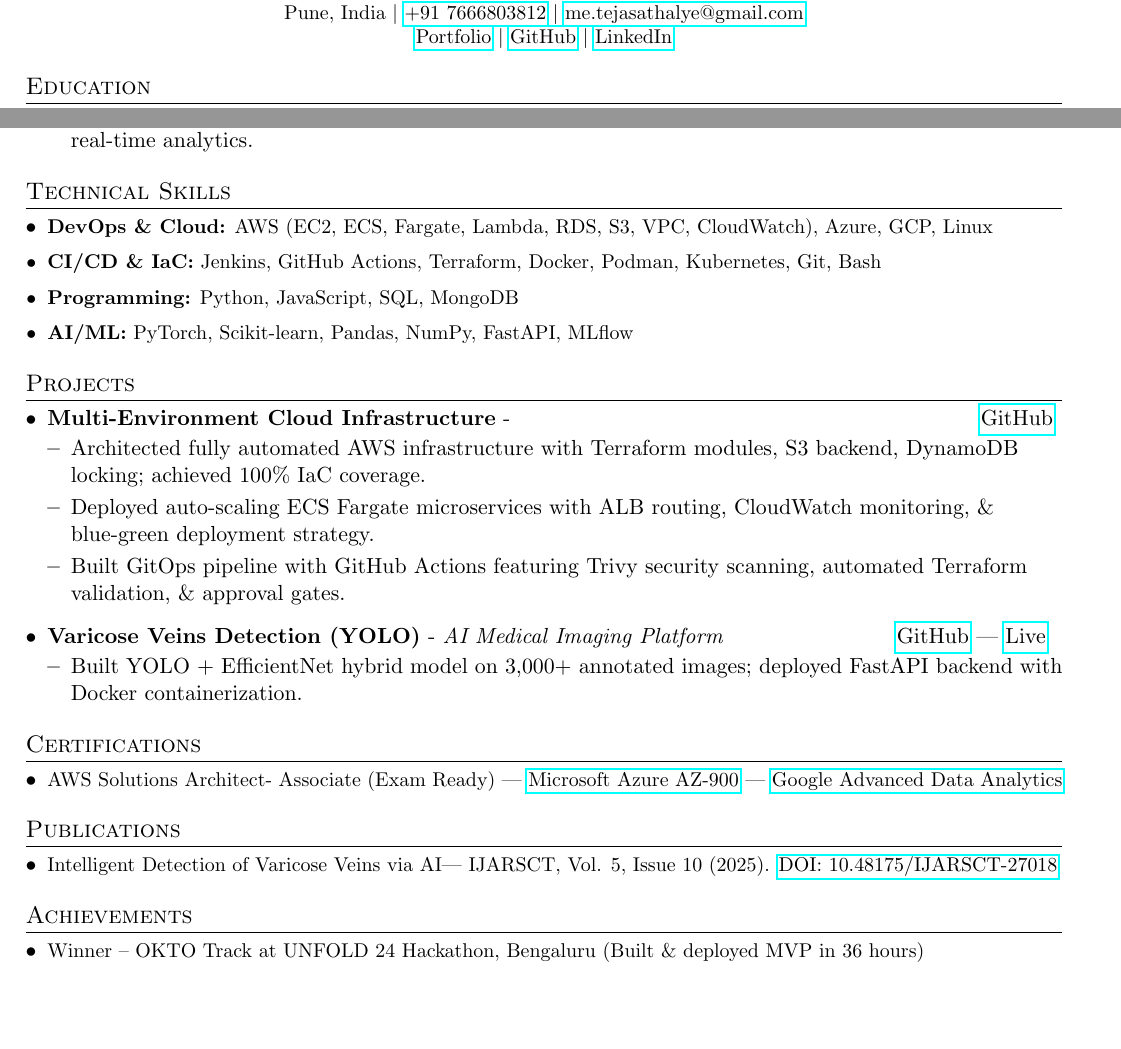
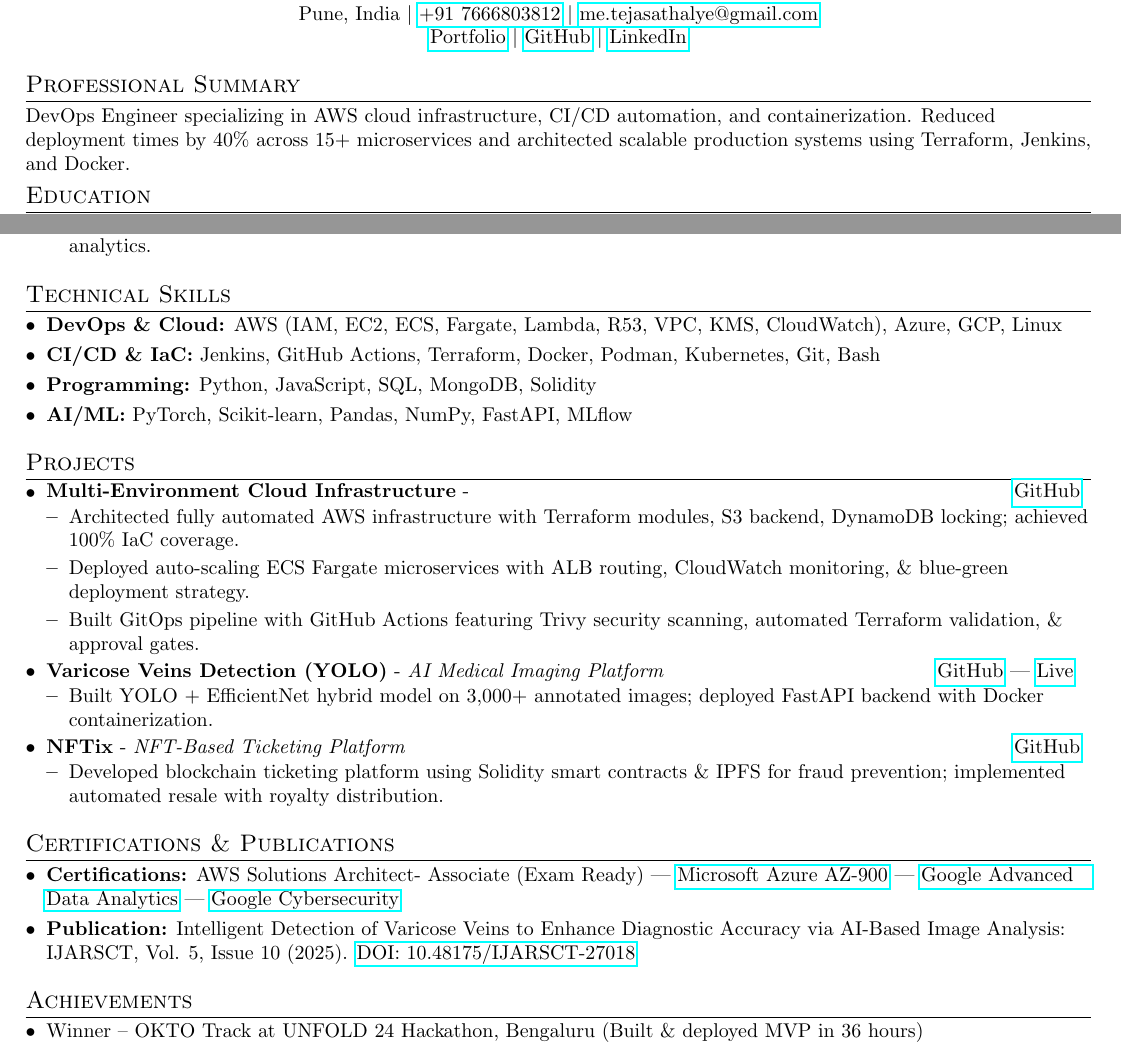
Before and after one commit to LitZeus/resume-pipeline, a LaTeX CV (resume.tex): two parts of the page, joined at a grey line, cut so that both start at the same text, the shorter picture padded with empty space. Compiled offline with pdfLaTeX.

Commit message:
Added devops tools and updated aws services

```diff
--- a/resume.tex
+++ b/resume.tex
@@ -18,9 +18,9 @@
 % Margins
 \addtolength{\oddsidemargin}{-0.35in}
 \addtolength{\evensidemargin}{-0.35in}
-\addtolength{\textwidth}{0.7in}
-\addtolength{\topmargin}{-0.4in}
-\addtolength{\textheight}{0.9in}
+\addtolength{\textwidth}{0.9in}
+\addtolength{\topmargin}{-0.7in}
+\addtolength{\textheight}{1.2in}
 
 \urlstyle{same}
 \raggedbottom
@@ -29,8 +29,8 @@
 
 % Section formatting
 \titleformat{\section}{
-  \vspace{-4pt}\scshape\raggedright\large
-}{}{0em}{}[\color{black}\titlerule \vspace{-6pt}]
+  \vspace{-8pt}\scshape\raggedright\large
+}{}{0em}{}[\color{black}\titlerule \vspace{-8pt}]
 
 % Commands
 \newcommand{\resumeItem}[2]{\item\small{\textbf{#1}: #2}}
@@ -67,12 +67,18 @@
 %----------HEADING-----------------
 \begin{center}
   {\Large \textbf{Tejas Manoj Athalye}}\\
-  \vspace{2pt}
+  \vspace{1pt}
   \small Pune, India $|$ \href{tel:+917666803812}{+91 7666803812} $|$ \href{mailto:me.tejasathalye@gmail.com}{me.tejasathalye@gmail.com}\\
   \href{https://tejas-athalye-portfolio.vercel.app/}{Portfolio} $|$
   \href{https://github.com/LitZeus}{GitHub} $|$
   \href{https://www.linkedin.com/in/tejasathalye/}{LinkedIn}
 \end{center}
+\vspace{-10pt}
+
+%-----------SUMMARY-----------------
+\section{Professional Summary}
+\small DevOps Engineer specializing in AWS cloud infrastructure, CI/CD automation, and containerization. Reduced deployment times by 40\% across 15+ microservices and architected scalable production systems using Terraform, Jenkins, and Docker.
+\vspace{-6pt}
 
 %-----------EDUCATION-----------------
 \section{Education}
@@ -103,9 +109,9 @@
 %-----------SKILLS-----------------
 \section{Technical Skills}
 \resumeSubHeadingListStart
-  \item \small \textbf{DevOps \& Cloud:} AWS (EC2, ECS, Fargate, Lambda, RDS, S3, VPC, CloudWatch), Azure, GCP, Linux
+  \item \small \textbf{DevOps \& Cloud:} AWS (IAM, EC2, ECS, Fargate, Lambda, R53, VPC, KMS, CloudWatch), Azure, GCP, Linux
   \item \small \textbf{CI/CD \& IaC:} Jenkins, GitHub Actions, Terraform, Docker, Podman, Kubernetes, Git, Bash
-  \item \small \textbf{Programming:} Python, JavaScript, SQL, MongoDB
+  \item \small \textbf{Programming:} Python, JavaScript, SQL, MongoDB, Solidity
   \item \small \textbf{AI/ML:} PyTorch, Scikit-learn, Pandas, NumPy, FastAPI, MLflow
 \resumeSubHeadingListEnd
 
@@ -127,23 +133,25 @@
     \resumeItemListStart
       \item Built YOLO + EfficientNet hybrid model on 3,000+ annotated images; deployed FastAPI backend with Docker containerization.
     \resumeItemListEnd
+
+  \resumeProjectHeading
+    {NFTix}{NFT-Based Ticketing Platform}
+    {\href{https://github.com/LitZeus/NFTix}{GitHub}}
+    \resumeItemListStart
+      \item Developed blockchain ticketing platform using Solidity smart contracts \& IPFS for fraud prevention; implemented automated resale with royalty distribution.
+    \resumeItemListEnd
 \resumeSubHeadingListEnd
 
-%-----------CERTIFICATIONS-----------------
-\section{Certifications}
+%-----------CERTIFICATIONS & PUBLICATIONS-----------------
+\section{Certifications \& Publications}
 \resumeSubHeadingListStart
-  \item \small AWS Solutions Architect- Associate (Exam Ready) |
-        \href{https://litzeus.github.io/certificates/Azure_certification.pdf}{Microsoft Azure AZ-900} |
-        \href{https://litzeus.github.io/certificates/google-advanced-data-analytics-cert.pdf}{Google Advanced Data Analytics}
+  \item \small \textbf{Certifications:} AWS Solutions Architect- Associate (Exam Ready) | \href{https://litzeus.github.io/certificates/Azure_certification.pdf}{Microsoft Azure AZ-900} | \href{https://litzeus.github.io/certificates/google-advanced-data-analytics-cert.pdf}{Google Advanced Data Analytics} |
+  \href{https://litzeus.github.io/certificates/Google%20Cybersecurity%20Professional%20Certificate.pdf}{Google Cybersecurity}
+  \item \small \textbf{Publication:} Intelligent Detection of Varicose Veins to Enhance Diagnostic Accuracy via AI-Based Image Analysis: IJARSCT, Vol. 5, Issue 10 (2025). \href{https://www.ijarsct.co.in/Paper27118.pdf}{DOI: 10.48175/IJARSCT-27018}
+
 \resumeSubHeadingListEnd
 
-%-----------PUBLICATIONS-----------------
-\section{Publications}
-\resumeSubHeadingListStart
-  \item \small Intelligent Detection of Varicose Veins via AI— IJARSCT, Vol. 5, Issue 10 (2025). \href{https://www.ijarsct.co.in/Paper27118.pdf}{DOI: 10.48175/IJARSCT-27018}
-\resumeSubHeadingListEnd
-
-%-----------EXTRACURRICULARS-----------------
+%-----------ACHIEVEMENTS-----------------
 \section{Achievements}
 \resumeSubHeadingListStart
   \item \small Winner – OKTO Track at UNFOLD 24 Hackathon, Bengaluru (Built \& deployed MVP in 36 hours)
```
Also changed, not shown: resume.tex (14 more changed lines).
